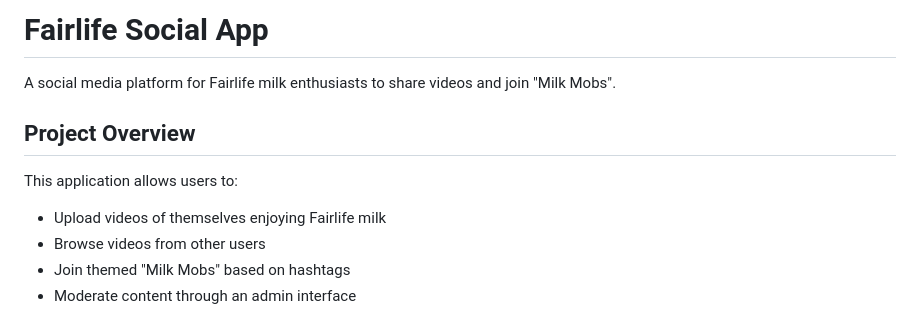
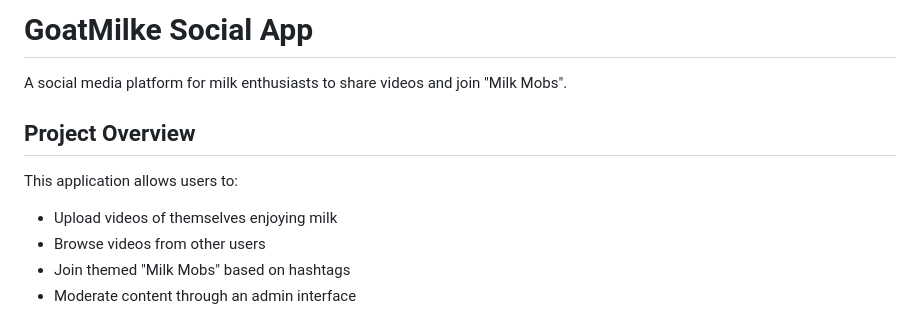
Before and after one commit to bricepenven/GotMilk, a Markdown page: README.md, the part around the change. Drawn GitHub-style.

```diff
--- a/README.md
+++ b/README.md
@@ -1,11 +1,11 @@
-# Fairlife Social App
+# GoatMilke Social App
 
-A social media platform for Fairlife milk enthusiasts to share videos and join "Milk Mobs".
+A social media platform for milk enthusiasts to share videos and join "Milk Mobs".
 
 ## Project Overview
 
 This application allows users to:
-- Upload videos of themselves enjoying Fairlife milk
+- Upload videos of themselves enjoying milk
 - Browse videos from other users
 - Join themed "Milk Mobs" based on hashtags
 - Moderate content through an admin interface
```
